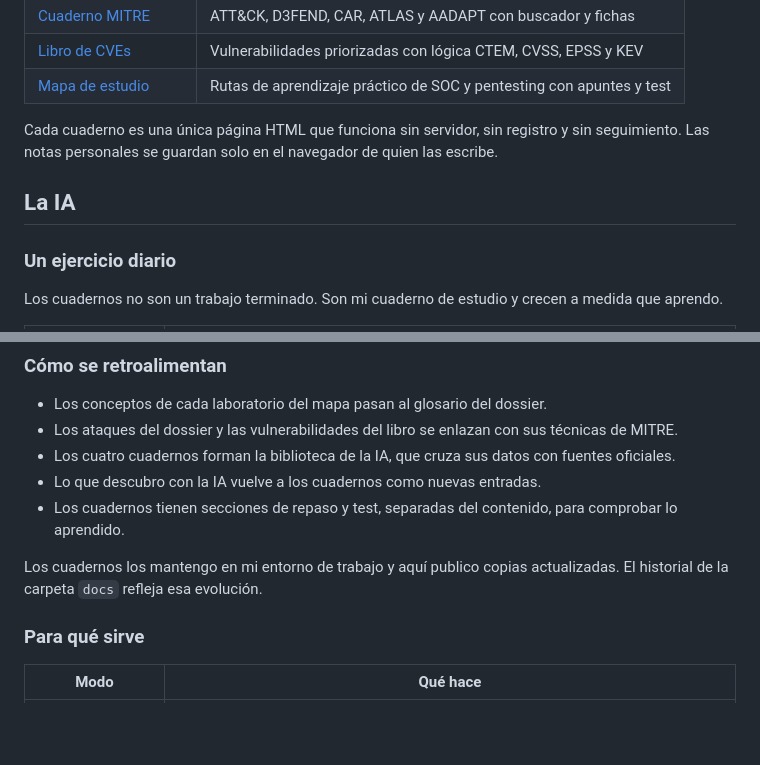
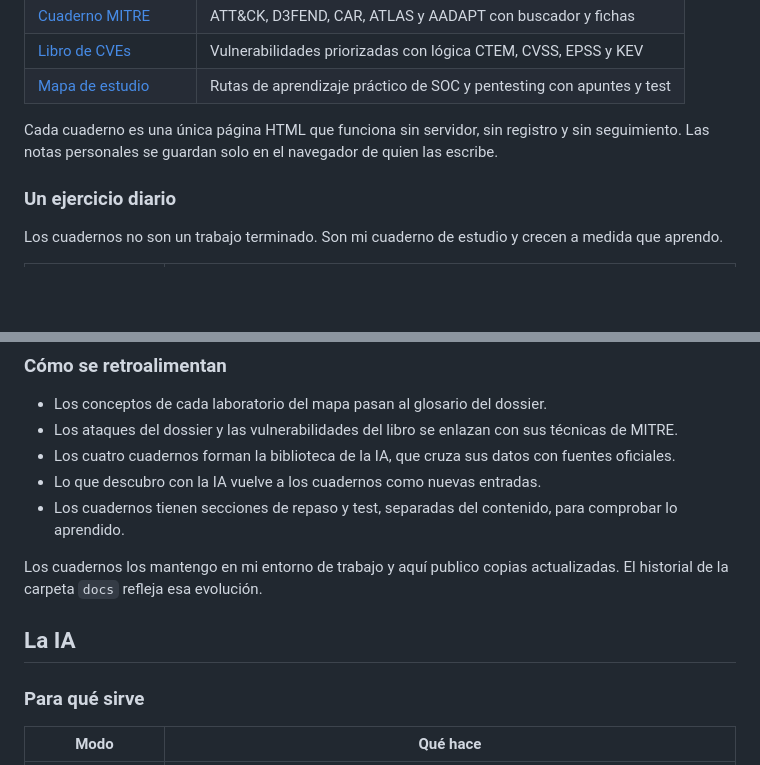
Before and after one commit to Ramiromp95/ram535, a Markdown page: README.md, 2 parts joined by grey strips. Drawn GitHub-style; blank space fills up the shorter version.

```diff
--- a/README.md
+++ b/README.md
@@ -68,8 +68,6 @@ flowchart LR
 
 Cada cuaderno es una única página HTML que funciona sin servidor, sin registro y sin seguimiento. Las notas personales se guardan solo en el navegador de quien las escribe.
 
-## La IA
-
 ### Un ejercicio diario
 
 Los cuadernos no son un trabajo terminado. Son mi cuaderno de estudio y crecen a medida que aprendo.
@@ -90,6 +88,8 @@ Los cuadernos no son un trabajo terminado. Son mi cuaderno de estudio y crecen a
 - Los cuadernos tienen secciones de repaso y test, separadas del contenido, para comprobar lo aprendido.
 
 Los cuadernos los mantengo en mi entorno de trabajo y aquí publico copias actualizadas. El historial de la carpeta `docs` refleja esa evolución.
+
+## La IA
 
 ### Para qué sirve
 
```
